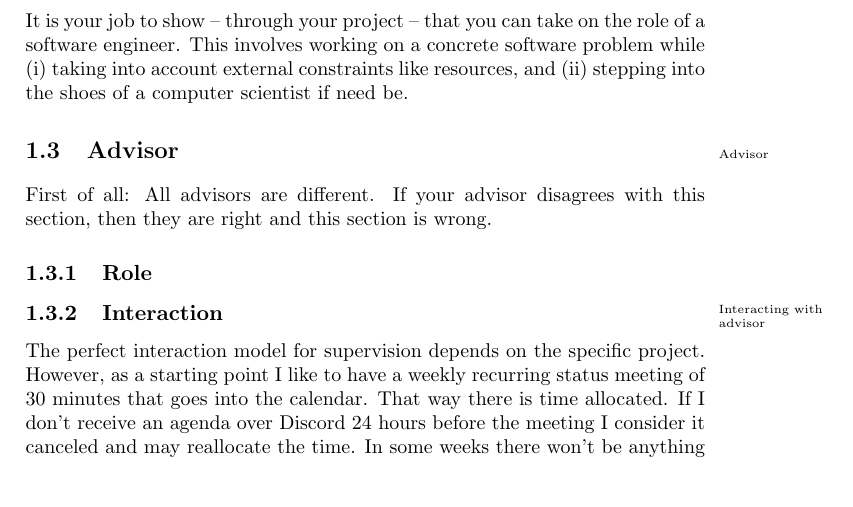
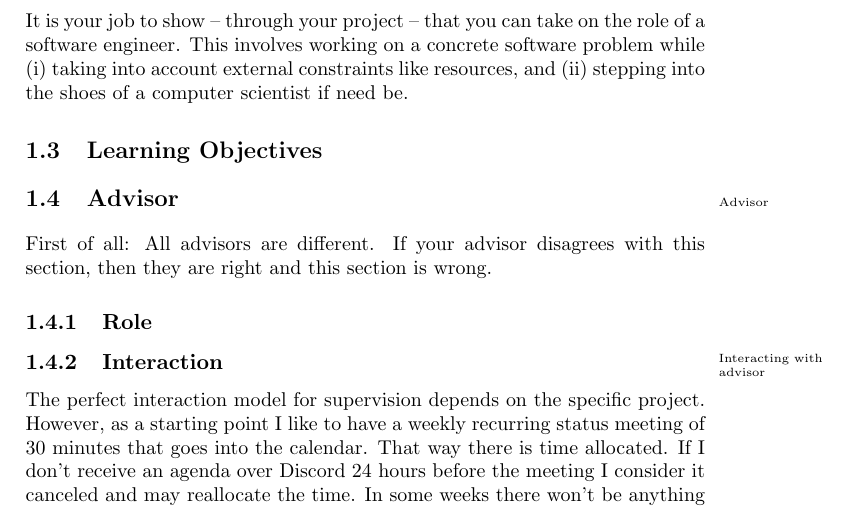
Before and after one commit to aslakjohansen/report-writing, a LaTeX thesis (doc/report-writing.tex): part of page 5 of 47, cut so that both start at the same text, the shorter picture padded with empty space. Compiled offline with pdfLaTeX.

Commit message:
Added structure to the learning objectives section

```diff
--- a/doc/report-writing.tex
+++ b/doc/report-writing.tex
@@ -126,6 +126,18 @@ However, when no suitable framework can be found to fit \underline{all} of the r
 
 % point
 It is your job to show -- through your project -- that you can take on the role of a software engineer. This involves working on a concrete software problem while (i) taking into account external constraints like resources, and (ii) stepping into the shoes of a computer scientist if need be.
+
+\section{Learning Objectives}
+
+% what are learning objectives?
+
+% disclaimer
+
+% learning objectives: st
+
+% learning objectives: se bsc
+
+% learning objectives: se msc
 
 \section{Advisor}
 
```
